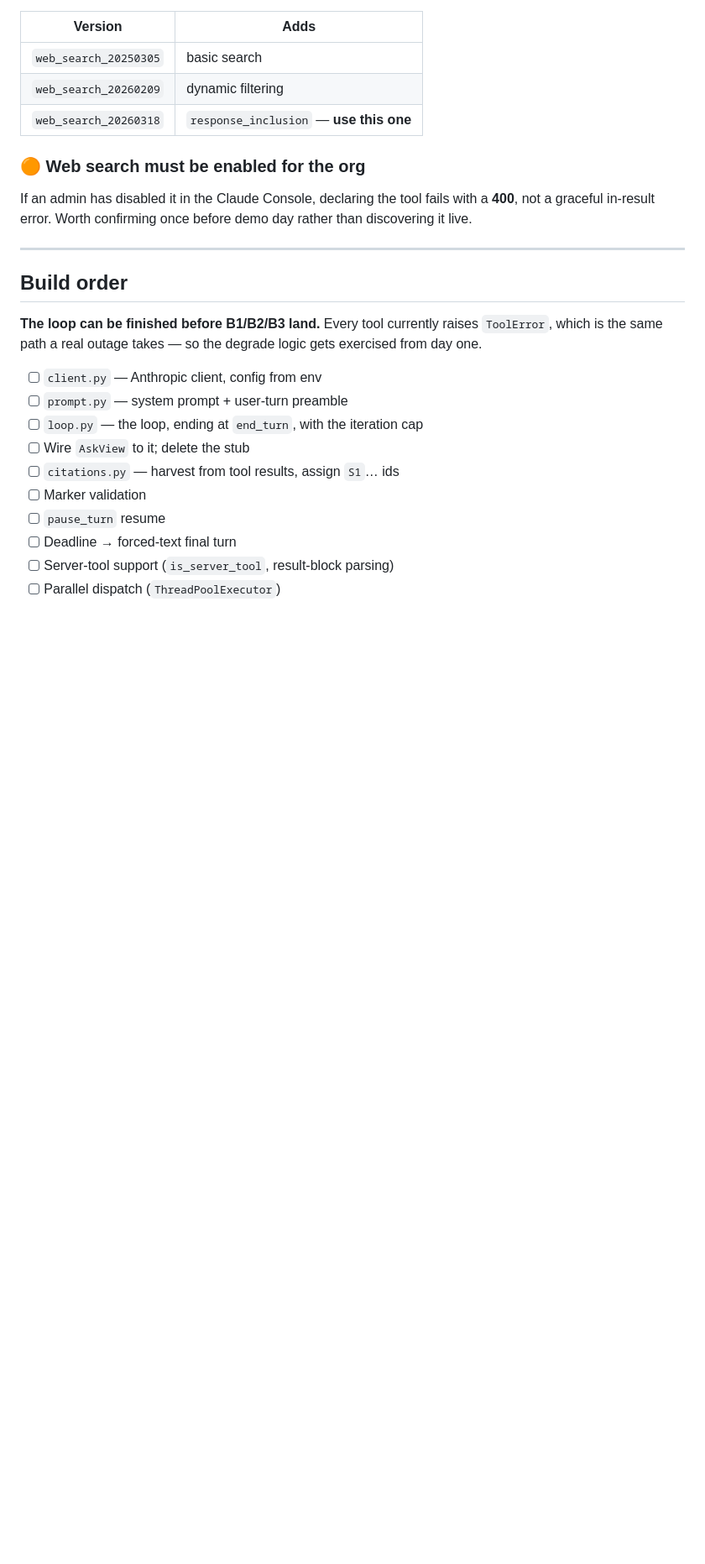
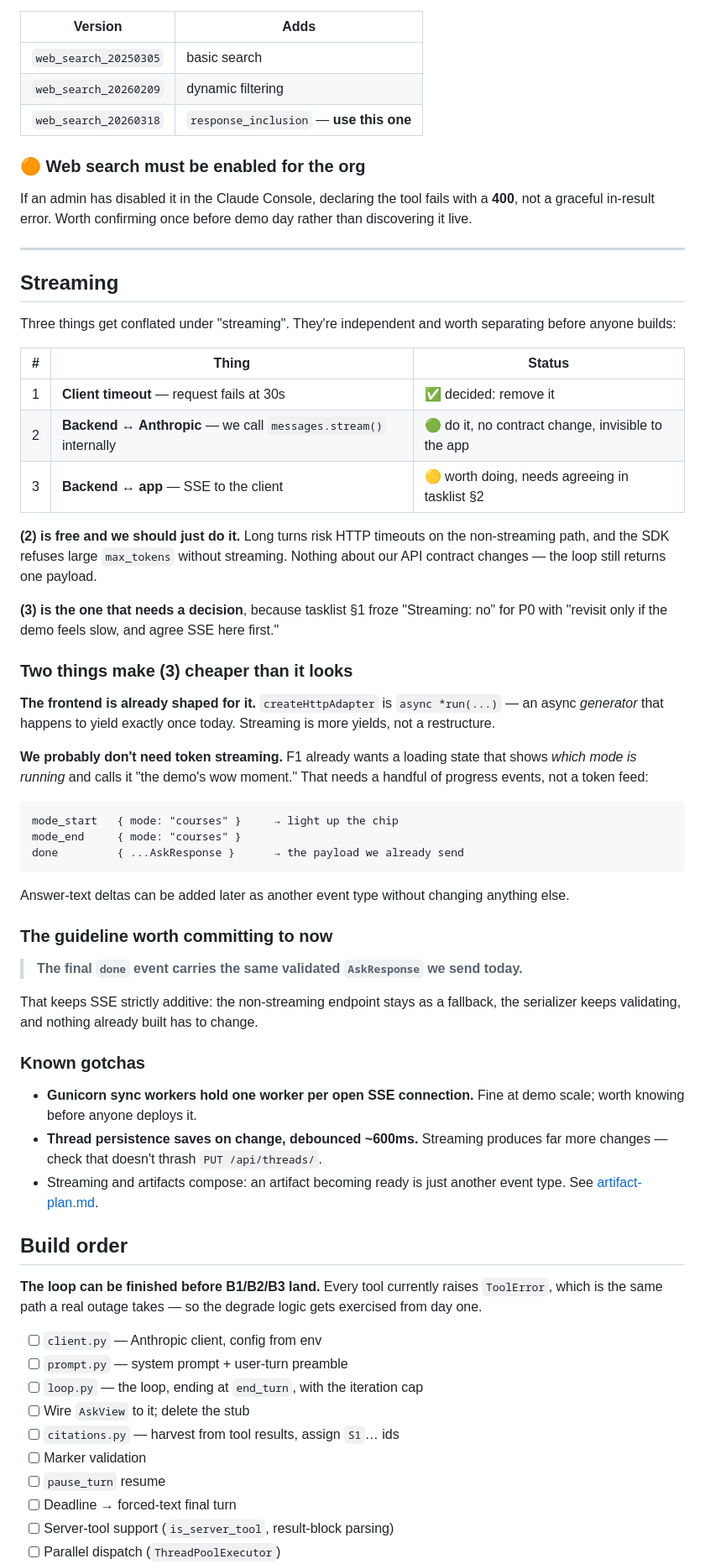
Before and after one commit to yeekitc/askscotty, a Markdown page: docs/b4-planner.md, the part around one of its changes. Shown at 84% size. Drawn GitHub-style; blank space fills up the shorter version.

````diff
--- a/docs/b4-planner.md
+++ b/docs/b4-planner.md
@@ -559,6 +560,60 @@ a **400**, not a graceful in-result error. Worth confirming once before demo day
 rather than discovering it live.
 
 ---
+
+## Streaming
+
+Three things get conflated under "streaming". They're independent and worth
+separating before anyone builds:
+
+| # | Thing | Status |
+|---|---|---|
+| 1 | **Client timeout** — request fails at 30s | ✅ decided: remove it |
+| 2 | **Backend ↔ Anthropic** — we call `messages.stream()` internally | 🟢 do it, no contract change, invisible to the app |
+| 3 | **Backend ↔ app** — SSE to the client | 🟡 worth doing, needs agreeing in tasklist §2 |
+
+**(2) is free and we should just do it.** Long turns risk HTTP timeouts on the
+non-streaming path, and the SDK refuses large `max_tokens` without streaming.
+Nothing about our API contract changes — the loop still returns one payload.
+
+**(3) is the one that needs a decision**, because tasklist §1 froze "Streaming:
+no" for P0 with "revisit only if the demo feels slow, and agree SSE here first."
+
+### Two things make (3) cheaper than it looks
+
+**The frontend is already shaped for it.** `createHttpAdapter` is
+`async *run(...)` — an async *generator* that happens to yield exactly once
+today. Streaming is more yields, not a restructure.
+
+**We probably don't need token streaming.** F1 already wants a loading state
+that shows *which mode is running* and calls it "the demo's wow moment." That
+needs a handful of progress events, not a token feed:
+
+```
+mode_start   { mode: "courses" }     → light up the chip
+mode_end     { mode: "courses" }
+done         { ...AskResponse }      → the payload we already send
+```
+
+Answer-text deltas can be added later as another event type without changing
+anything else.
+
+### The guideline worth committing to now
+
+> **The final `done` event carries the same validated `AskResponse` we send
+> today.**
+
+That keeps SSE strictly additive: the non-streaming endpoint stays as a fallback,
+the serializer keeps validating, and nothing already built has to change.
+
+### Known gotchas
+
+- **Gunicorn sync workers hold one worker per open SSE connection.** Fine at demo
+  scale; worth knowing before anyone deploys it.
+- **Thread persistence saves on change, debounced ~600ms.** Streaming produces far
+  more changes — check that doesn't thrash `PUT /api/threads/`.
+- Streaming and artifacts compose: an artifact becoming ready is just another
+  event type. See [artifact-plan.md](./artifact-plan.md).
 
 ## Build order
 
````
Also changed, not shown: other parts of docs/b4-planner.md (+8 -7 lines), docs/artifact-plan.md (added, +199 -0 lines), tasklist.md (+28 -0 lines).
